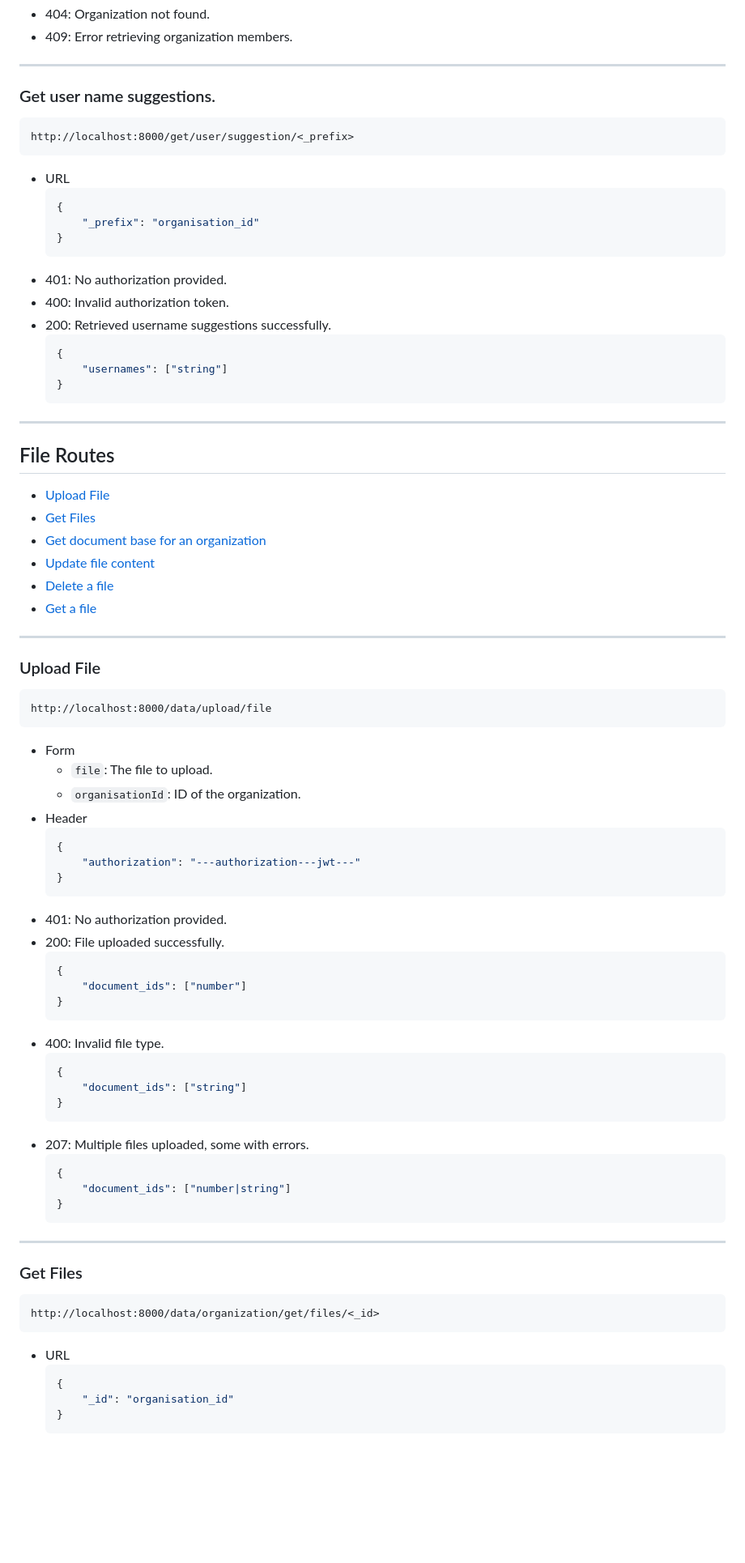
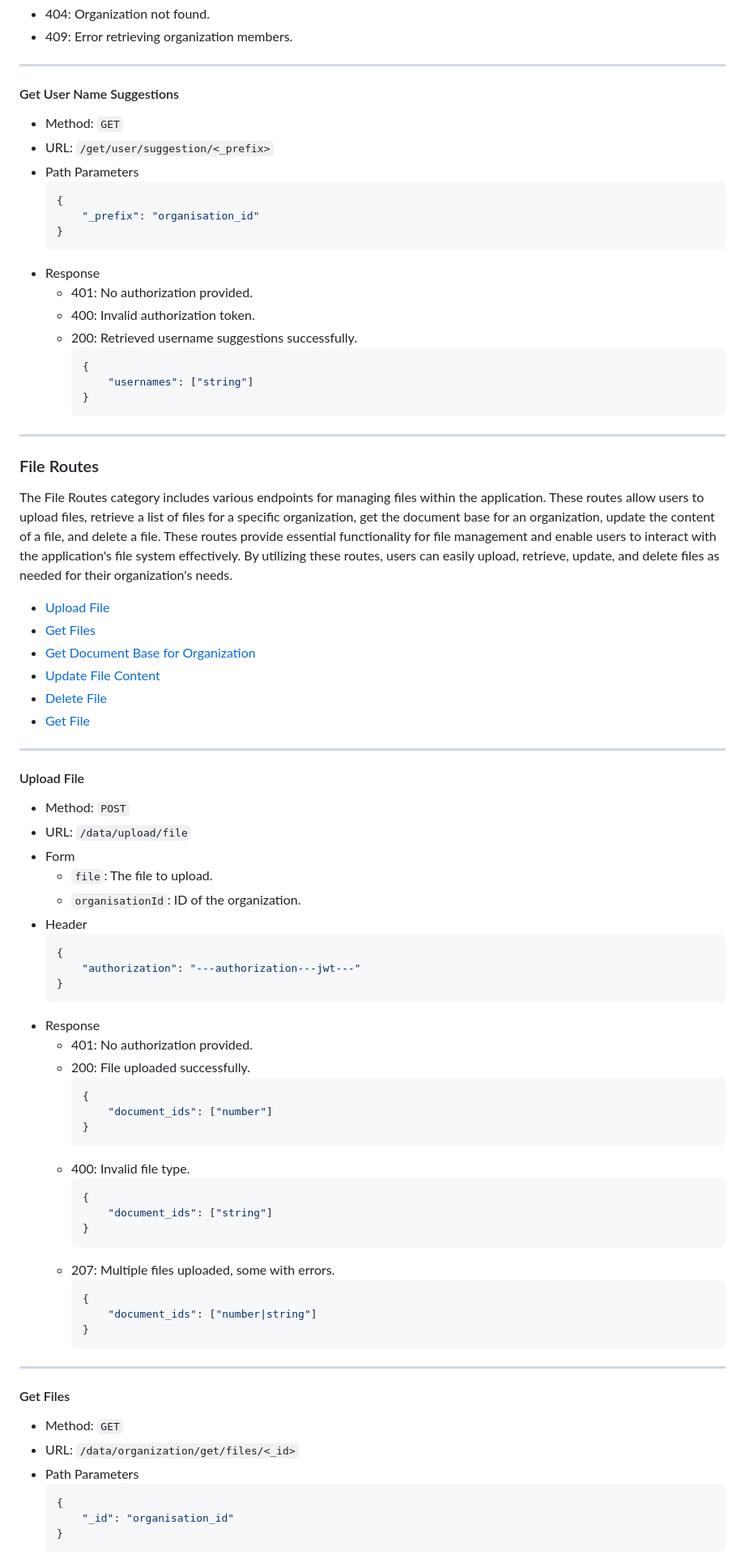
Before and after one commit to DataManagementLab/wannadb, a Markdown page: ROUTES.md, the part around one of its changes. Shown at 81% size. Rendered like a GitHub page; blank space fills up the shorter version.

Commit message:
chore: Improve documentation of Routes

````diff
--- a/ROUTES.md
+++ b/ROUTES.md
@@ -274,43 +295,45 @@ http://localhost:8000/getOrganisationMembers/<_id>
 
 ---
 
-### Get user name suggestions.
-```
-http://localhost:8000/get/user/suggestion/<_prefix>
-```
+#### Get User Name Suggestions
 
--   URL
+-   Method: `GET`
+-   URL: `/get/user/suggestion/<_prefix>`
+-   Path Parameters
     ```json
     {
         "_prefix": "organisation_id"
     }
     ```
--   401: No authorization provided.
--   400: Invalid authorization token.
--   200: Retrieved username suggestions successfully.
-    ```json
-    {
-        "usernames": ["string"]
-    }
-    ```
+-   Response
+    -   401: No authorization provided.
+    -   400: Invalid authorization token.
+    -   200: Retrieved username suggestions successfully.
+        ```json
+        {
+            "usernames": ["string"]
+        }
+        ```
 
 ---
-## File Routes
+
+### File Routes
+
+The File Routes category includes various endpoints for managing files within the application. These routes allow users to upload files, retrieve a list of files for a specific organization, get the document base for an organization, update the content of a file, and delete a file. These routes provide essential functionality for file management and enable users to interact with the application's file system effectively. By utilizing these routes, users can easily upload, retrieve, update, and delete files as needed for their organization's needs.
 
 -   [Upload File](#upload-file)
 -   [Get Files](#get-files)
--   [Get document base for an organization](#get-document-base-for-an-organization)
--   [Update file content](#update-file-content)
--   [Delete a file](#delete-a-file)
--   [Get a file](#get-a-file)
+-   [Get Document Base for Organization](#get-document-base-for-organization)
+-   [Update File Content](#update-file-content)
+-   [Delete File](#delete-file)
+-   [Get File](#get-file)
+
 ---
 
-### Upload File
+#### Upload File
 
-```
-http://localhost:8000/data/upload/file
-```
-
+-   Method: `POST`
+-   URL: `/data/upload/file`
 -   Form
     -   `file`: The file to upload.
     -   `organisationId`: ID of the organization.
@@ -320,35 +343,34 @@ http://localhost:8000/data/upload/file
         "authorization": "---authorization---jwt---"
     }
     ```
--   401: No authorization provided.
--   200: File uploaded successfully.
-    ```json
-    {
-        "document_ids": ["number"]
-    }
-    ```
--   400: Invalid file type.
-    ```json
-    {
-        "document_ids": ["string"]
-    }
-    ```
--   207: Multiple files uploaded, some with errors.
-    ```json
-    {
-        "document_ids": ["number|string"]
-    }
-    ```
+-   Response
+    -   401: No authorization provided.
+    -   200: File uploaded successfully.
+        ```json
+        {
+            "document_ids": ["number"]
+        }
+        ```
+    -   400: Invalid file type.
+        ```json
+        {
+            "document_ids": ["string"]
+        }
+        ```
+    -   207: Multiple files uploaded, some with errors.
+        ```json
+        {
+            "document_ids": ["number|string"]
+        }
+        ```
 
 ---
 
-### Get Files
+#### Get Files
 
-```
-http://localhost:8000/data/organization/get/files/<_id>
-```
-
--   URL
+-   Method: `GET`
+-   URL: `/data/organization/get/files/<_id>`
+-   Path Parameters
     ```json
     {
         "_id": "organisation_id"
````
Also changed, not shown: other parts of ROUTES.md (+317 -312 lines).
